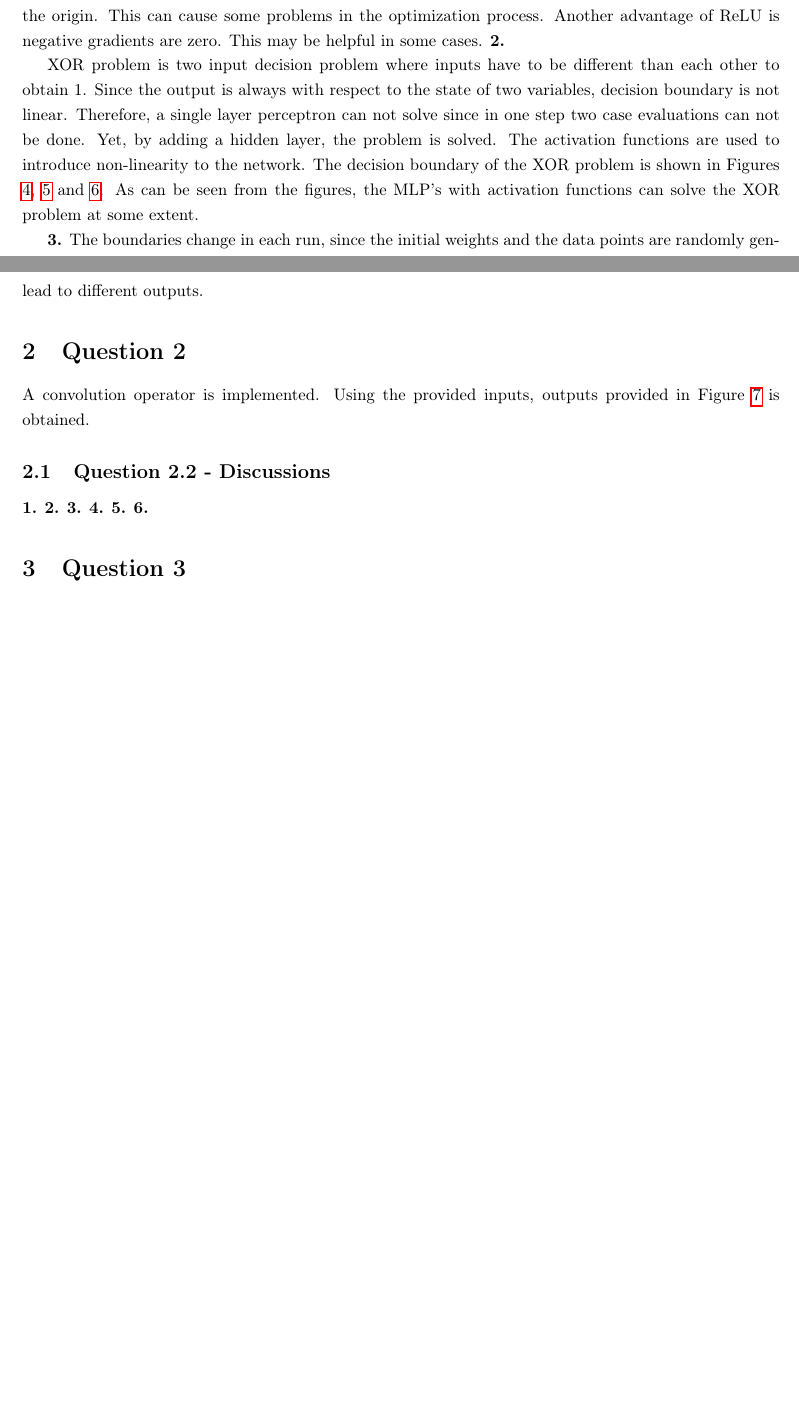
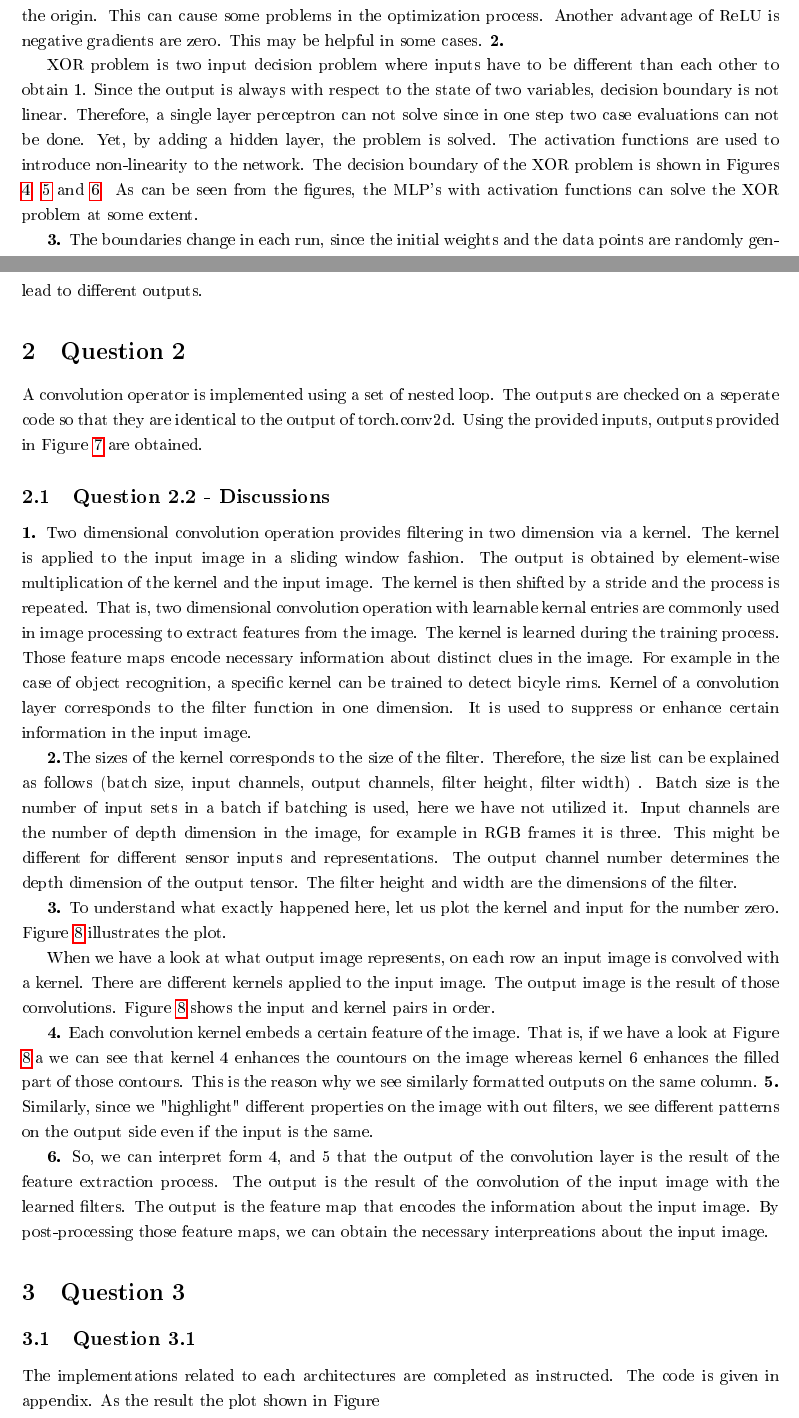
Before and after one commit to ahmetakman/EE449_homeworks, a LaTeX problem sheet (hw1/report/report.tex): two parts of pages 4 and 7 of 9 before the commit and two parts of pages 4 and 7 of 11 after it, joined at a grey line, cut so that both start at the same text, the shorter picture padded with empty space. The pictures show the PDF file hw1/report/report.pdf that the author committed with the source.

Commit message:
report file recover

```diff
--- a/hw1/report/report.tex
+++ b/hw1/report/report.tex
@@ -101,7 +101,7 @@ The boundaries change in each run, since the initial weights and the data points
 
 
 \section{Question 2}
-A convolution operator is implemented. Using the provided inputs, outputs provided in Figure \ref{fig:convolution_out} is obtained.
+A convolution operator is implemented using a set of nested loop. The outputs are checked on a seperate code so that they are identical to the output of torch.conv2d. Using the provided inputs, outputs provided in Figure \ref{fig:convolution_out} are obtained.
 
 % 10 subfigure figure
 
@@ -156,3 +156,40 @@ A convolution operator is implemented. Using the provided inputs, outputs provid
 \end{figure}
 \subsection{Question 2.2 - Discussions}
 \textbf{1.}
+Two dimensional convolution operation provides filtering in two dimension via a kernel. The kernel is applied to the input image in a sliding window fashion. The output is obtained by element-wise multiplication of the kernel and the input image. The kernel is then shifted by a stride and the process is repeated. That is, two dimensional convolution operation with learnable kernal entries are commonly used in image processing to extract features from the image. The kernel is learned during the training process. Those feature maps encode necessary information about distinct clues in the image. For example in the case of object recognition, a specific kernel can be trained to detect bicyle rims.
+Kernel of a convolution layer corresponds to the filter function in one dimension. It is used to suppress or enhance certain information in the input image.
+
+\textbf{2.}The sizes of the kernel corresponds to the size of the filter. Therefore, the size list can be explained as follows (batch size, input channels, output channels, filter height, filter width) . Batch size is the number of input sets in a batch if batching is used, here we have not utilized it. Input channels are the number of depth dimension in the image, for example in RGB frames it is three. This might be different for different sensor inputs and representations. The output channel number determines the depth dimension of the output tensor. The filter height and width are the dimensions of the filter.
+
+\textbf{3.}
+To understand what exactly happened here, let us plot the kernel and input for the number zero. Figure \ref{fig:kernel_input} illustrates the plot.
+
+\begin{figure}[htbp!]
+    \begin{subfigure}{0.5\textwidth}
+        \includegraphics[width=\textwidth]{figures/q2_kernels.png}
+        \caption{Kernels}
+    \end{subfigure}\hfill
+    \begin{subfigure}{0.5\textwidth}
+        \includegraphics[width=\textwidth]{figures/q2_zero_input.png}
+        \caption{Input set for number zero.}
+    \end{subfigure}
+    \caption{Kernel and input for number zero.}
+    \label{fig:kernel_input}
+\end{figure}
+When we have a look at what output image represents, on each row an input image is convolved with a kernel. There are different kernels applied to the input image. The output image is the result of those convolutions. Figure \ref{fig:kernel_input} shows the input and kernel pairs in order.
+
+\textbf{4.}
+Each convolution kernel embeds a certain feature of the image. That is, if we have a look at Figure \ref{fig:kernel_input}.a we can see that kernel 4 enhances the countours on the image whereas kernel 6 enhances the filled part of those contours. This is the reason why we see similarly formatted outputs on the same column.
+\textbf{5.}
+Similarly, since we "highlight" different properties on the image with out filters, we see different patterns on the output side even if the input is the same.
+
+\textbf{6.}
+So, we can interpret form 4, and 5 that the output of the convolution layer is the result of the feature extraction process. The output is the result of the convolution of the input image with the learned filters. The output is the feature map that encodes the information about the input image. By post-processing those feature maps, we can obtain the necessary interpreations about the input image.
+
+\section{Question 3}
+\subsection{Question 3.1}
+The implementations related to each architectures are completed as instructed. The code is given in appendix. As the result the plot shown in Figure
+
+\begin{figure}[htbp!]
+    \centering
+    \includegraphics[width=1\textwidth]{figures/q3_results.png}
```
Also changed, not shown: hw1/report/report.pdf, hw1/report/report.tex (41 more changed lines).
